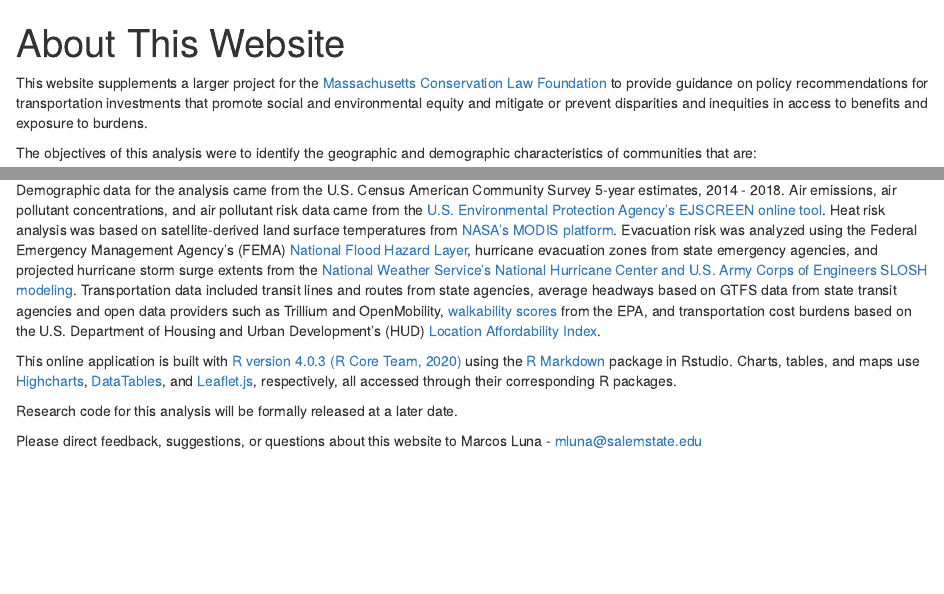
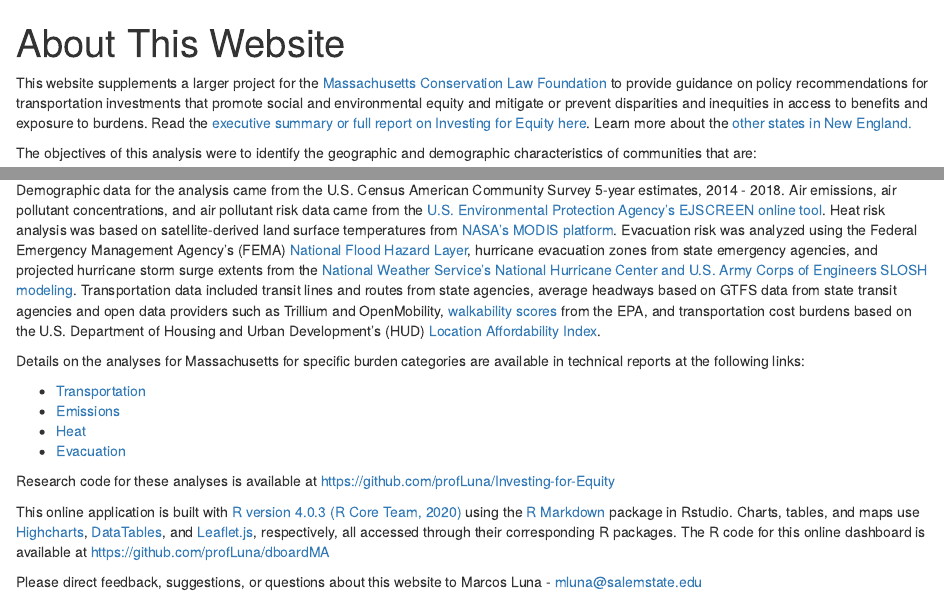
Before and after one commit to profLuna/dboardMA, an R Markdown document (about.Rmd): the page in a window 1100 px wide, from its top, and a second part further down, joined at a grey line. Rendered offline with R 4.5, knitr and Pandoc, with nearby package versions.

Commit message:
Added links to reports and github repos

```diff
--- a/about.Rmd
+++ b/about.Rmd
@@ -2,7 +2,7 @@
 title: "About This Website"
 ---
 
-This website supplements a larger project for the [Massachusetts Conservation Law Foundation](https://www.clf.org/serving-new-england/massachusetts/) to provide guidance on policy recommendations for transportation investments that promote social and environmental equity and mitigate or prevent disparities and inequities in access to benefits and exposure to burdens.
+This website supplements a larger project for the [Massachusetts Conservation Law Foundation](https://www.clf.org/serving-new-england/massachusetts/) to provide guidance on policy recommendations for transportation investments that promote social and environmental equity and mitigate or prevent disparities and inequities in access to benefits and exposure to burdens. Read the [executive summary or full report on Investing for Equity here](../reports/Transportation Equitable Investment Report FINAL.pdf). Learn more about the [other states in New England.](http://dgl.salemstate.edu/luna/InvestingForEquity/ "Investing for Equity in New England landing page")
 
 The objectives of this analysis were to identify the geographic and demographic characteristics of communities that are:
 
@@ -17,8 +17,15 @@
 Evacuation risk was analyzed using the Federal Emergency Management Agency's (FEMA) [National Flood Hazard Layer](https://msc.fema.gov/portal/advanceSearch), hurricane evacuation zones from state emergency agencies, and projected hurricane storm surge extents from the [National Weather Service's National Hurricane Center and U.S. Army Corps of Engineers SLOSH modeling](https://www.nhc.noaa.gov/nationalsurge/).
 Transportation data included transit lines and routes from state agencies, average headways based on GTFS data from state transit agencies and open data providers such as Trillium and OpenMobility, [walkability scores](https://www.epa.gov/smartgrowth/smart-location-mapping#walkability) from the EPA, and transportation cost burdens based on the U.S. Department of Housing and Urban Development's (HUD) [Location Affordability Index](https://www.hudexchange.info/programs/location-affordability-index/about/).
 
-This online application is built with [R version 4.0.3 (R Core Team, 2020)](https://www.r-project.org/) using the [R Markdown](https://rmarkdown.rstudio.com/) package in Rstudio. Charts, tables, and maps use [Highcharts](http://www.highcharts.com/),  [DataTables](https://datatables.net/), and [Leaflet.js](http://leafletjs.com/), respectively, all accessed through their corresponding R packages.
+Details on the analyses for Massachusetts for specific burden categories are available in technical reports at the following links:
 
-Research code for this analysis will be formally released at a later date.
+* [Transportation](reports/Transport_MassachusettsPDF.pdf)
+* [Emissions](reports/Emissions_MassachusettsPDF.pdf)
+* [Heat](reports/LST_MassachusettsPDF.pdf)
+* [Evacuation](reports/Evacuation_MassachusettsPDF.pdf)
+
+Research code for these analyses is available at https://github.com/profLuna/Investing-for-Equity
+
+This online application is built with [R version 4.0.3 (R Core Team, 2020)](https://www.r-project.org/) using the [R Markdown](https://rmarkdown.rstudio.com/) package in Rstudio. Charts, tables, and maps use [Highcharts](http://www.highcharts.com/),  [DataTables](https://datatables.net/), and [Leaflet.js](http://leafletjs.com/), respectively, all accessed through their corresponding R packages.  The R code for this online dashboard is available at https://github.com/profLuna/dboardMA
 
 Please direct feedback, suggestions, or questions about this website to Marcos Luna - mluna@salemstate.edu
```
